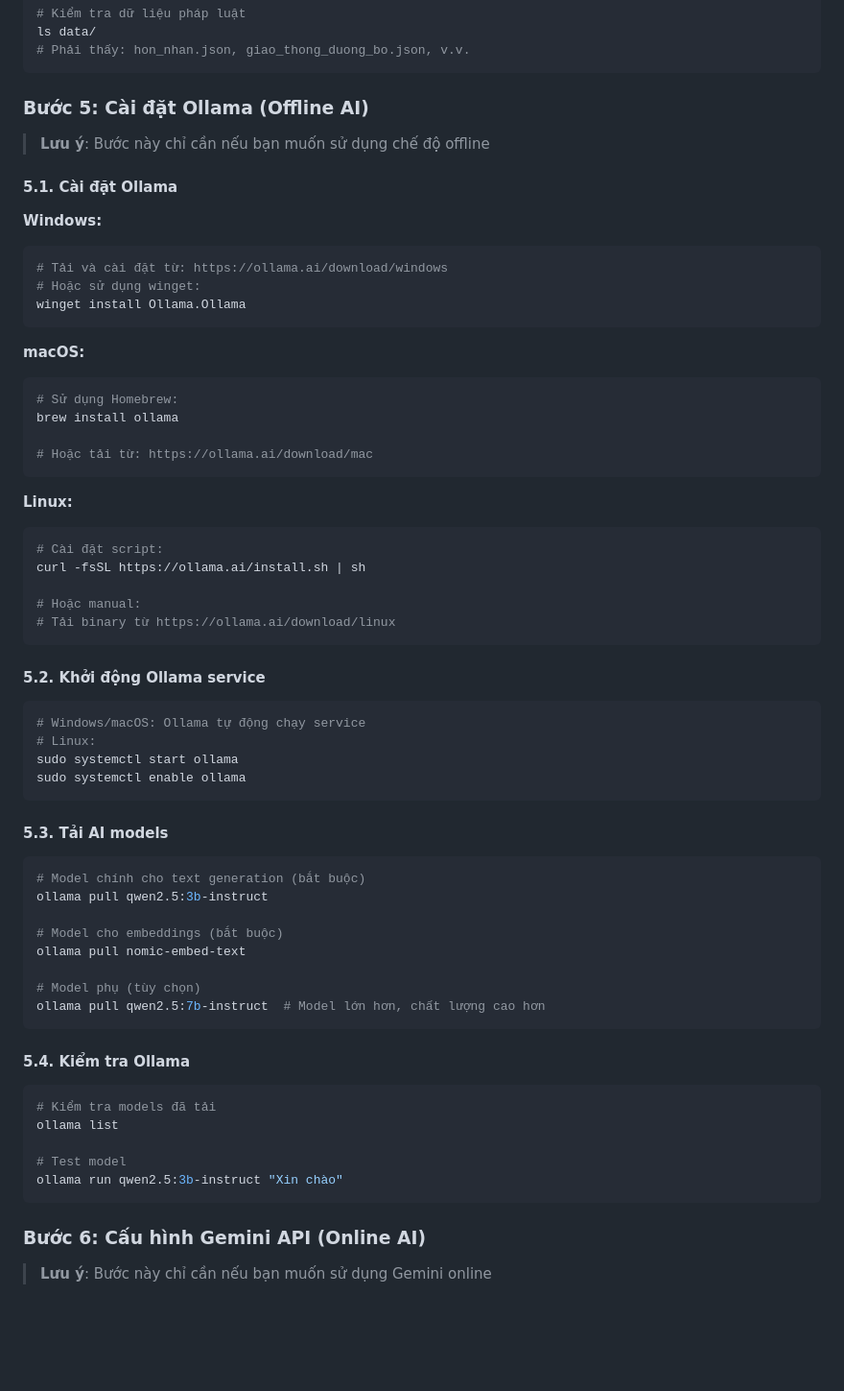
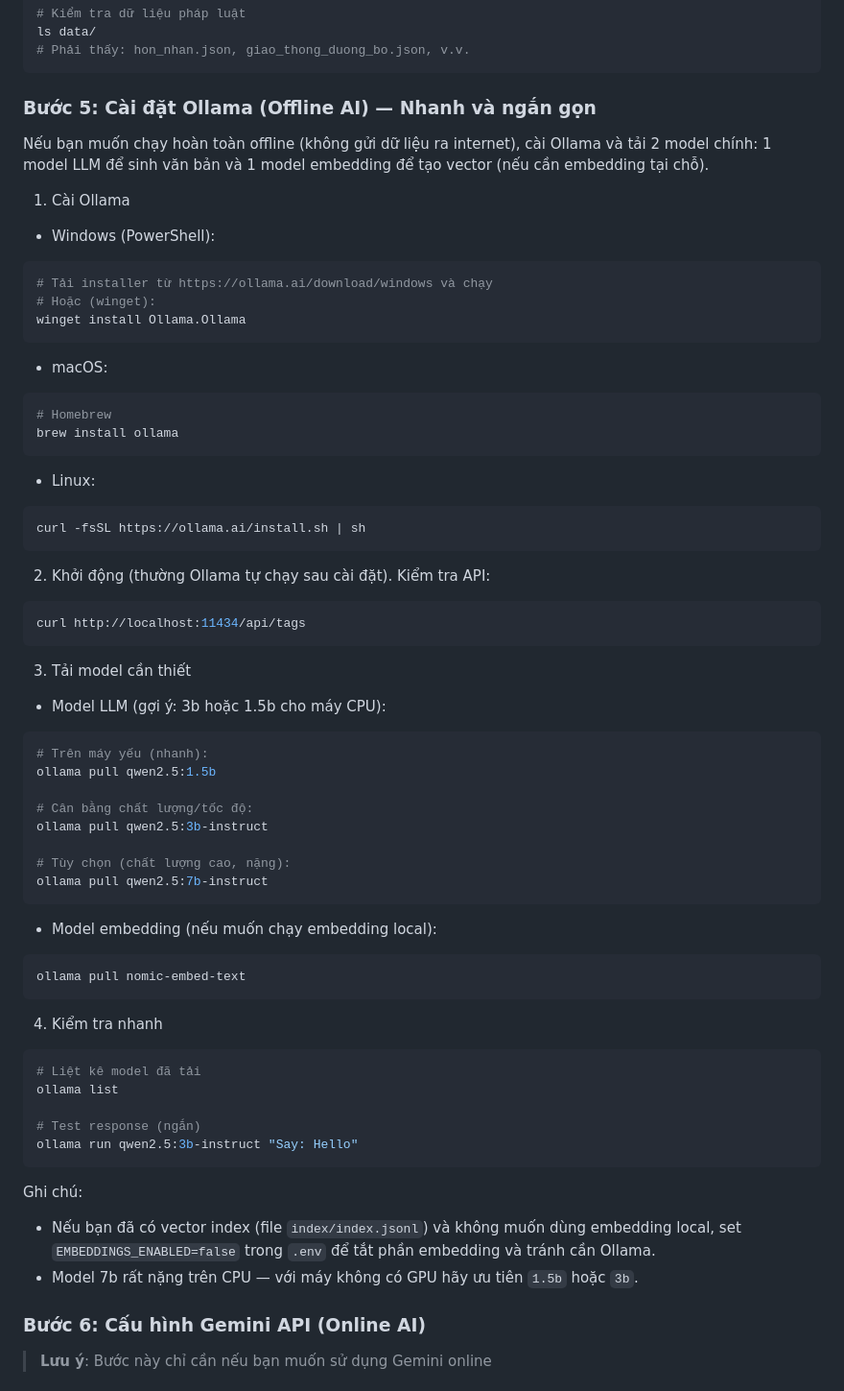
Before and after one commit to Luongduytoan2006/AI-SUPPORT-VN-LAW, a Markdown page: SETUP.md, the part around one of its changes. Shown at 96% size. Rendered like a GitHub page; blank space fills up the shorter version.

Commit message:
fix: setup.md

````diff
--- a/SETUP.md
+++ b/SETUP.md
@@ -162,64 +162,66 @@ ls data/
 # Phải thấy: hon_nhan.json, giao_thong_duong_bo.json, v.v.
 ```
 
-### Bước 5: Cài đặt Ollama (Offline AI)
+### Bước 5: Cài đặt Ollama (Offline AI) — Nhanh và ngắn gọn
 
-> **Lưu ý**: Bước này chỉ cần nếu bạn muốn sử dụng chế độ offline
+Nếu bạn muốn chạy hoàn toàn offline (không gửi dữ liệu ra internet), cài Ollama và tải 2 model chính: 1 model LLM để sinh văn bản và 1 model embedding để tạo vector (nếu cần embedding tại chỗ).
 
-#### 5.1. Cài đặt Ollama
+1) Cài Ollama
 
-**Windows:**
-```bash
-# Tải và cài đặt từ: https://ollama.ai/download/windows
-# Hoặc sử dụng winget:
+- Windows (PowerShell):
+```powershell
+# Tải installer từ https://ollama.ai/download/windows và chạy
+# Hoặc (winget):
 winget install Ollama.Ollama
 ```
 
-**macOS:**
+- macOS:
 ```bash
-# Sử dụng Homebrew:
+# Homebrew
 brew install ollama
-
-# Hoặc tải từ: https://ollama.ai/download/mac
 ```
 
-**Linux:**
+- Linux:
 ```bash
-# Cài đặt script:
 curl -fsSL https://ollama.ai/install.sh | sh
-
-# Hoặc manual:
-# Tải binary từ https://ollama.ai/download/linux
 ```
 
-#### 5.2. Khởi động Ollama service
+2) Khởi động (thường Ollama tự chạy sau cài đặt). Kiểm tra API:
 ```bash
-# Windows/macOS: Ollama tự động chạy service
-# Linux:
-sudo systemctl start ollama
-sudo systemctl enable ollama
+curl http://localhost:11434/api/tags
 ```
 
-#### 5.3. Tải AI models
+3) Tải model cần thiết
+
+- Model LLM (gợi ý: 3b hoặc 1.5b cho máy CPU):
 ```bash
-# Model chính cho text generation (bắt buộc)
+# Trên máy yếu (nhanh):
+ollama pull qwen2.5:1.5b
+
+# Cân bằng chất lượng/tốc độ:
 ollama pull qwen2.5:3b-instruct
 
-# Model cho embeddings (bắt buộc)
-ollama pull nomic-embed-text
-
-# Model phụ (tùy chọn)
-ollama pull qwen2.5:7b-instruct  # Model lớn hơn, chất lượng cao hơn
+# Tùy chọn (chất lượng cao, nặng):
+ollama pull qwen2.5:7b-instruct
 ```
 
-#### 5.4. Kiểm tra Ollama
+- Model embedding (nếu muốn chạy embedding local):
 ```bash
-# Kiểm tra models đã tải
+ollama pull nomic-embed-text
+```
+
+4) Kiểm tra nhanh
+```bash
+# Liệt kê model đã tải
 ollama list
 
-# Test model
-ollama run qwen2.5:3b-instruct "Xin chào"
+# Test response (ngắn)
+ollama run qwen2.5:3b-instruct "Say: Hello"
 ```
+
+Ghi chú:
+- Nếu bạn đã có vector index (file `index/index.jsonl`) và không muốn dùng embedding local, set `EMBEDDINGS_ENABLED=false` trong `.env` để tắt phần embedding và tránh cần Ollama.
+- Model 7b rất nặng trên CPU — với máy không có GPU hãy ưu tiên `1.5b` hoặc `3b`.
 
 ### Bước 6: Cấu hình Gemini API (Online AI)
 
````
Also changed, not shown: other parts of SETUP.md (+5 -5 lines).
